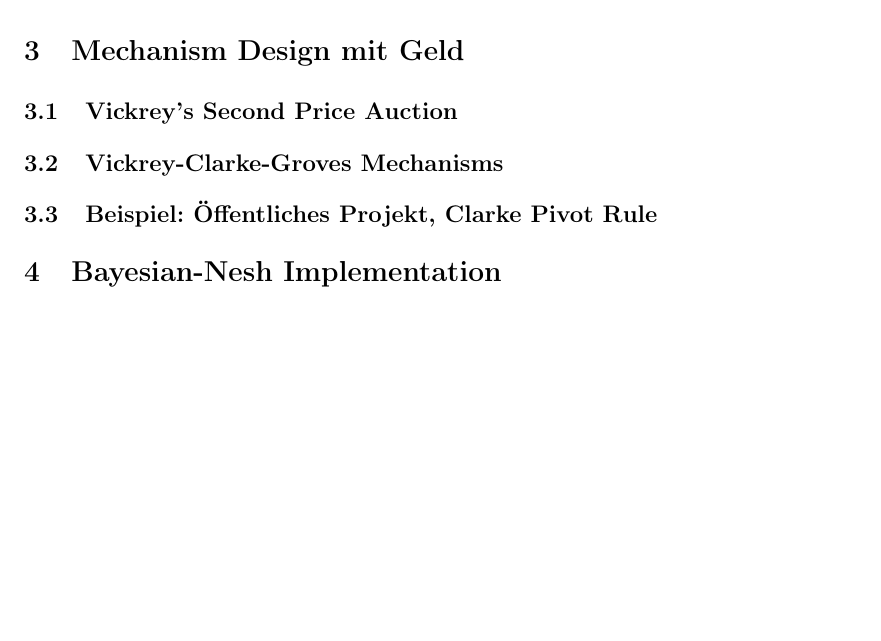
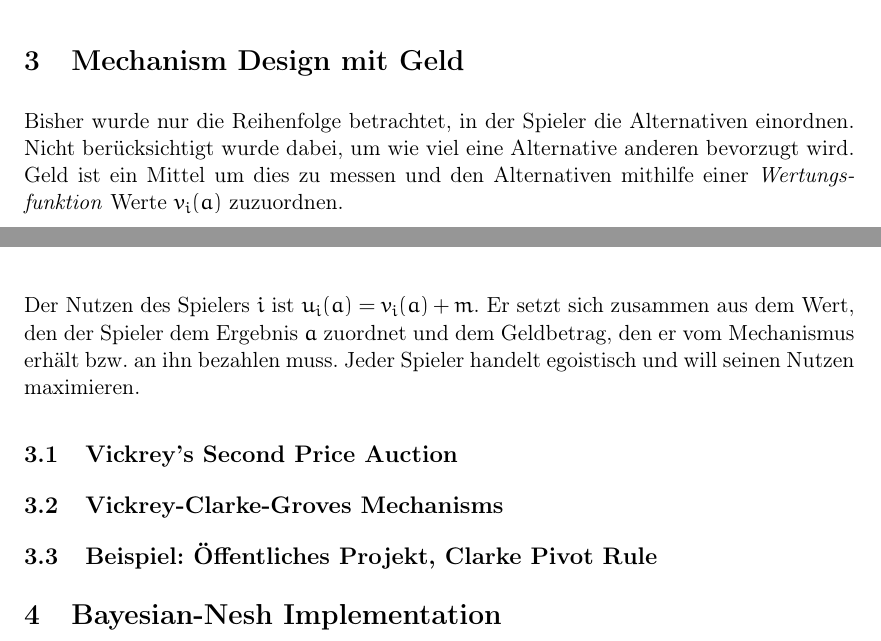
Before and after one commit to timlg07/Mechanism-Design, a LaTeX paper (Handout.tex): part of page 5 of 5 before the commit and two parts of pages 4 and 5 of 5 after it, the two joined at a grey line, cut so that both start at the same text, the shorter picture padded with empty space. Compiled offline with pdfLaTeX.

Commit message:
intro: mech. design with money

```diff
--- a/Handout.tex
+++ b/Handout.tex
@@ -170,7 +170,13 @@ Analog zu Arrow's Theorem für Social Welfare Funktionen gilt für Social Choice
 Dies kann durch Zurückführung auf Arrow's Theorem gezeigt werden. Somit scheinen nur triviale Social Choice Funktionen -- also Diktaturen -- nicht strategisch manipulierbar zu sein. Um trotzdem anreizkompatible Social Choice Funktionen zu entwerfen, können mit anderen Modellen {z. B.} Anreize eingeführt werden, die wahrheitsgemäßes Verhalten fördern.
 
 \section{Mechanism Design mit Geld}
+Bisher wurde nur die Reihenfolge betrachtet, in der Spieler die Alternativen einordnen. Nicht berücksichtigt wurde dabei, um wie viel eine Alternative anderen bevorzugt wird. Geld ist ein Mittel um dies zu messen und den Alternativen mithilfe einer \emph{Wertungsfunktion} Werte $v_i(a)$ zuzuordnen.
+
+Der Nutzen des Spielers $i$ ist $u_i(a) = v_i(a) + m$. Er setzt sich zusammen aus dem Wert, den der Spieler dem Ergebnis $a$ zuordnet und dem Geldbetrag, den er vom Mechanismus erhält bzw. an ihn bezahlen muss. Jeder Spieler handelt egoistisch und will seinen Nutzen maximieren.
+
 \subsection{Vickrey's Second Price Auction}
+
+
 \subsection{Vickrey-Clarke-Groves Mechanisms}
 \subsection{Beispiel: Öffentliches Projekt, Clarke Pivot Rule}
 
```
